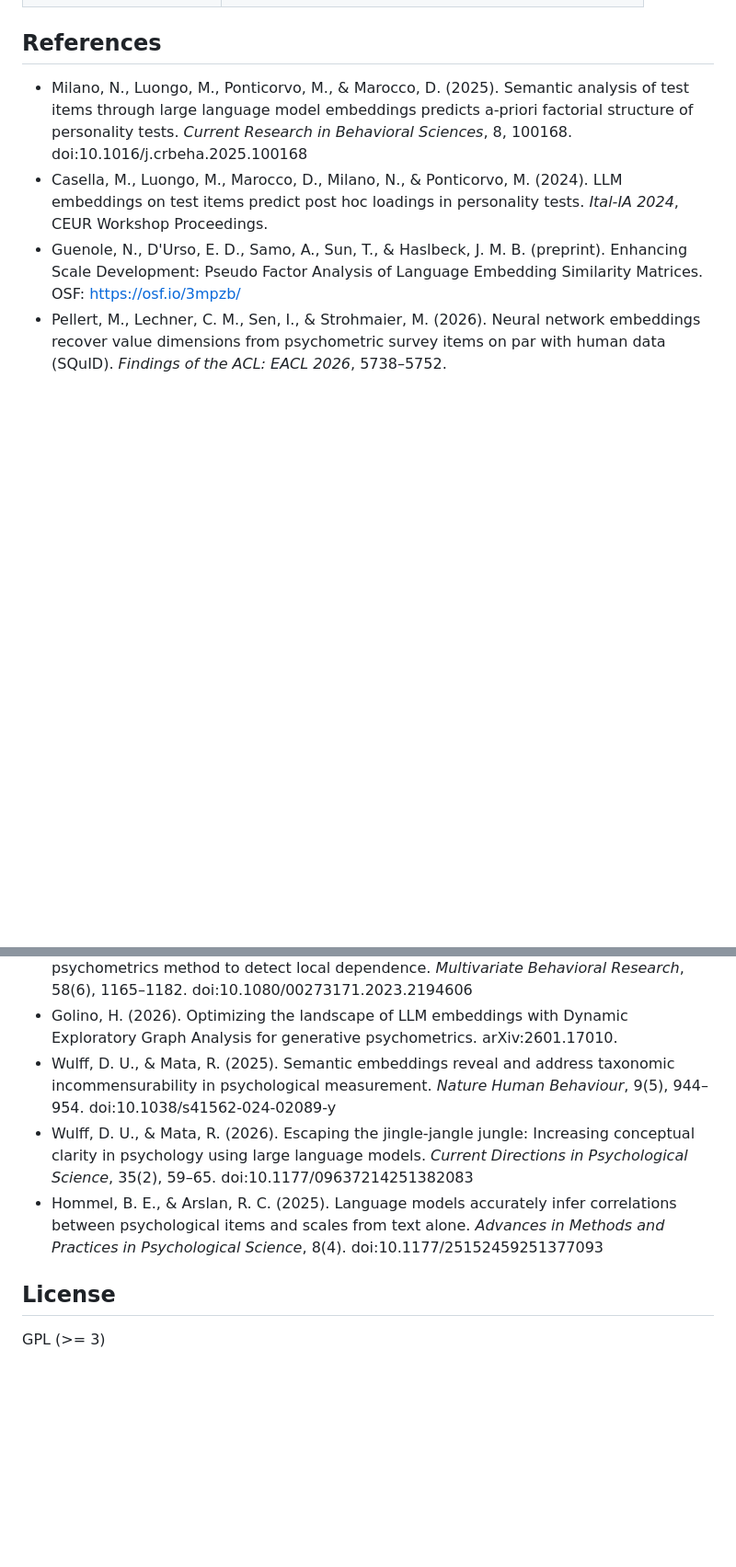
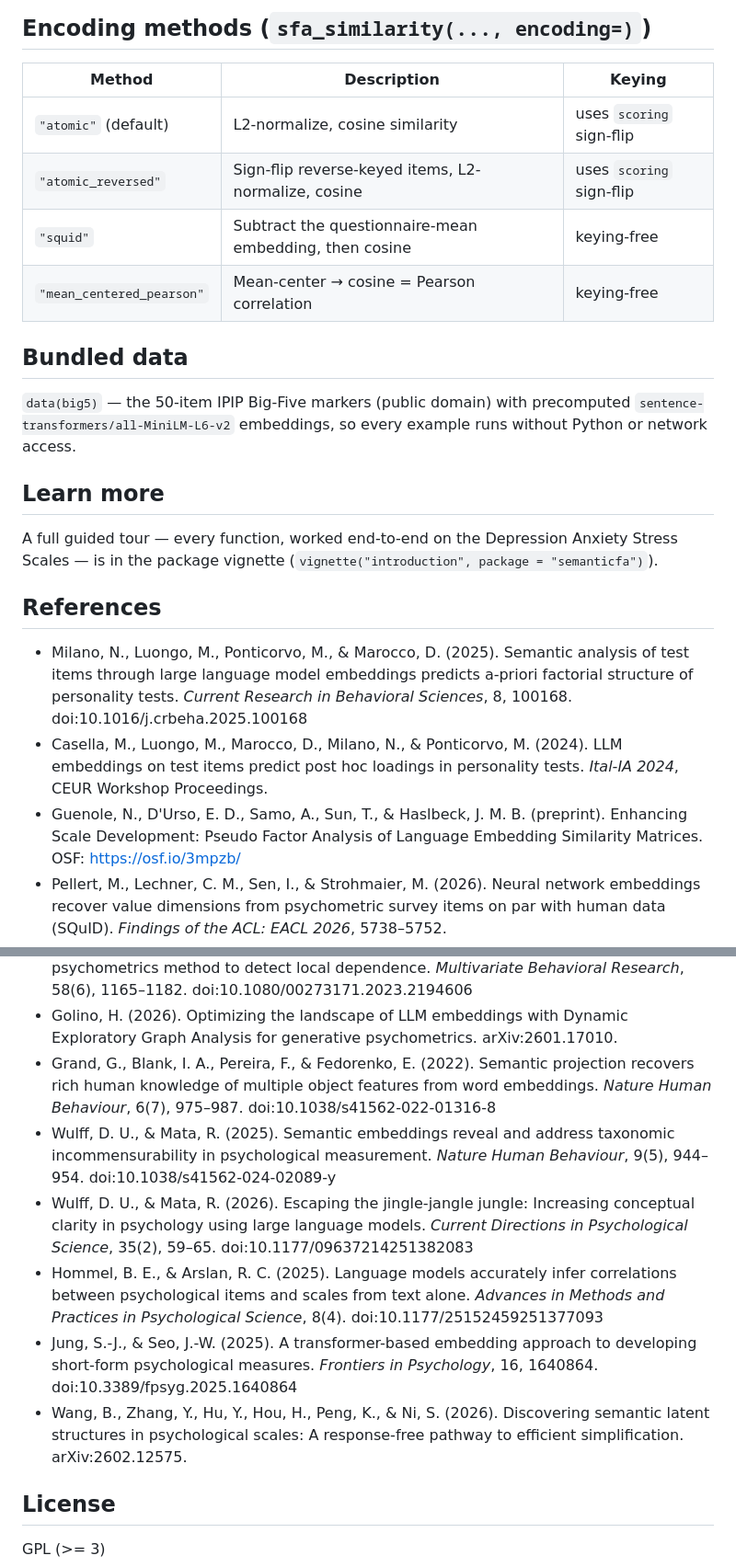
Before and after one commit to devon7y/semanticfa, a Markdown page: README.md, 2 parts joined by grey strips. Shown at 92% size. Drawn GitHub-style; blank space fills up the shorter version.

```diff
--- a/README.md
+++ b/README.md
@@ -56,3 +118,23 @@ plot(fit, type = "scree")
+## Encoding methods (`sfa_similarity(..., encoding=)`)
+
+| Method | Description | Keying |
+|---|---|---|
+| `"atomic"` (default) | L2-normalize, cosine similarity | uses `scoring` sign-flip |
+| `"atomic_reversed"` | Sign-flip reverse-keyed items, L2-normalize, cosine | uses `scoring` sign-flip |
+| `"squid"` | Subtract the questionnaire-mean embedding, then cosine | keying-free |
+| `"mean_centered_pearson"` | Mean-center → cosine = Pearson correlation | keying-free |
+
+## Bundled data
+
+`data(big5)` — the 50-item IPIP Big-Five markers (public domain) with precomputed
+`sentence-transformers/all-MiniLM-L6-v2` embeddings, so every example runs
+without Python or network access.
+
+## Learn more
+
+A full guided tour — every function, worked end-to-end on the Depression Anxiety
+Stress Scales — is in the package vignette (`vignette("introduction",
+package = "semanticfa")`).
 
 ## References
 
@@ -81,6 +163,10 @@ plot(fit, type = "scree")
   doi:10.1080/00273171.2023.2194606
 - Golino, H. (2026). Optimizing the landscape of LLM embeddings with Dynamic
   Exploratory Graph Analysis for generative psychometrics. arXiv:2601.17010.
+- Grand, G., Blank, I. A., Pereira, F., & Fedorenko, E. (2022). Semantic
+  projection recovers rich human knowledge of multiple object features from word
+  embeddings. *Nature Human Behaviour*, 6(7), 975–987.
+  doi:10.1038/s41562-022-01316-8
 - Wulff, D. U., & Mata, R. (2025). Semantic embeddings reveal and address
   taxonomic incommensurability in psychological measurement. *Nature Human
   Behaviour*, 9(5), 944–954. doi:10.1038/s41562-024-02089-y
@@ -92,6 +178,12 @@ plot(fit, type = "scree")
   correlations between psychological items and scales from text alone. *Advances
   in Methods and Practices in Psychological Science*, 8(4).
   doi:10.1177/25152459251377093
+- Jung, S.-J., & Seo, J.-W. (2025). A transformer-based embedding approach to
+  developing short-form psychological measures. *Frontiers in Psychology*, 16,
+  1640864. doi:10.3389/fpsyg.2025.1640864
+- Wang, B., Zhang, Y., Hu, Y., Hou, H., Peng, K., & Ni, S. (2026). Discovering
+  semantic latent structures in psychological scales: A response-free pathway to
+  efficient simplification. arXiv:2602.12575.
 
 ## License
 
```
Also changed, not shown: other parts of README.md (+96 -34 lines).
